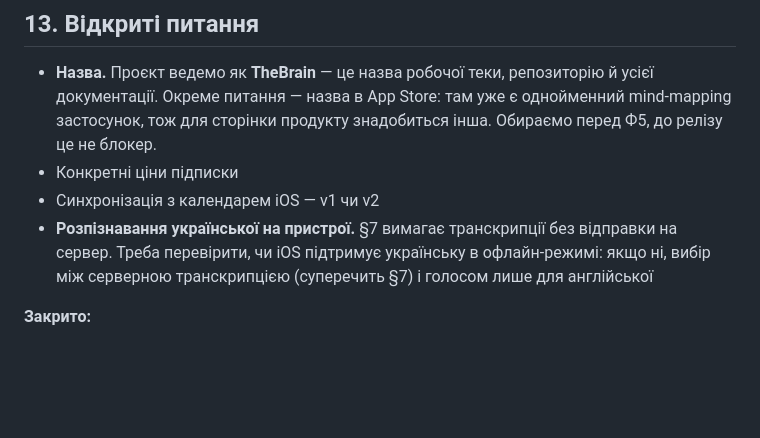
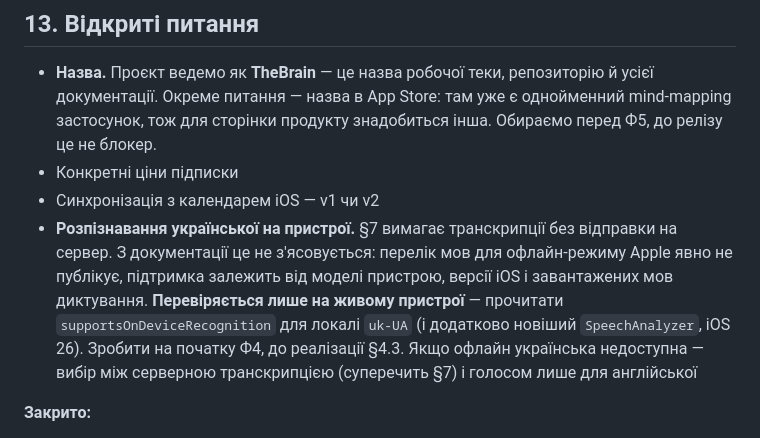
Before and after one commit to OYerokhina/AI_product, a Markdown page: CLAUDE.md, the part around the change. GitHub-like rendering; blank space fills up the shorter version.

Commit message:
Make the Ukrainian speech recognition question testable
Apple does not publish the on-device language list and support varies by
device, iOS version and downloaded dictation languages, so this cannot be
settled from documentation. Records the concrete device check to run at the
start of phase 4, before implementing section 4.3.

Co-Authored-By: Claude Opus 5 <noreply@anthropic.com>
Claude-Session: https://claude.ai/code/session_0131LJ5ZErPnWbvdMwkb9QCR

```diff
--- a/CLAUDE.md
+++ b/CLAUDE.md
@@ -254,8 +254,13 @@ EN + UK з першого релізу. `flutter_localizations` + ARB-файли
 - Конкретні ціни підписки
 - Синхронізація з календарем iOS — v1 чи v2
 - **Розпізнавання української на пристрої.** §7 вимагає транскрипції без відправки
-  на сервер. Треба перевірити, чи iOS підтримує українську в офлайн-режимі: якщо ні,
-  вибір між серверною транскрипцією (суперечить §7) і голосом лише для англійської
+  на сервер. З документації це не з'ясовується: перелік мов для офлайн-режиму Apple
+  явно не публікує, підтримка залежить від моделі пристрою, версії iOS і завантажених
+  мов диктування. **Перевіряється лише на живому пристрої** — прочитати
+  `supportsOnDeviceRecognition` для локалі `uk-UA` (і додатково новіший
+  `SpeechAnalyzer`, iOS 26). Зробити на початку Ф4, до реалізації §4.3.
+  Якщо офлайн українська недоступна — вибір між серверною транскрипцією
+  (суперечить §7) і голосом лише для англійської
 
 **Закрито:**
 - ~~Видимість репозиторію~~ → лишається **public**; private потребує платного плану,
```
